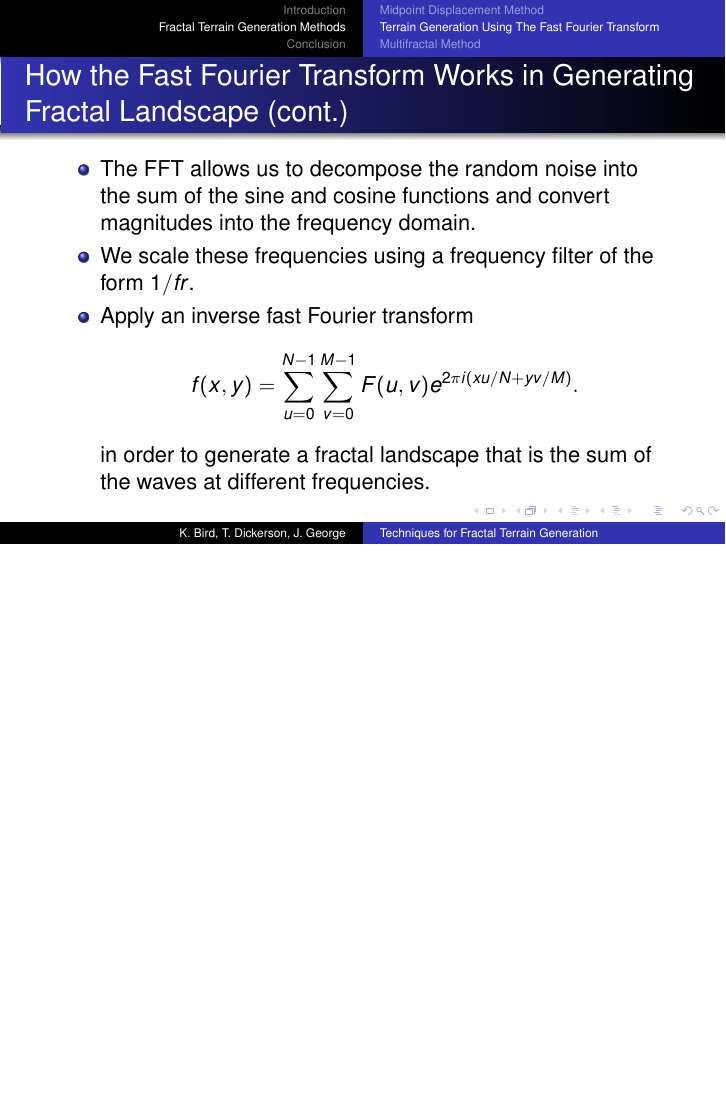
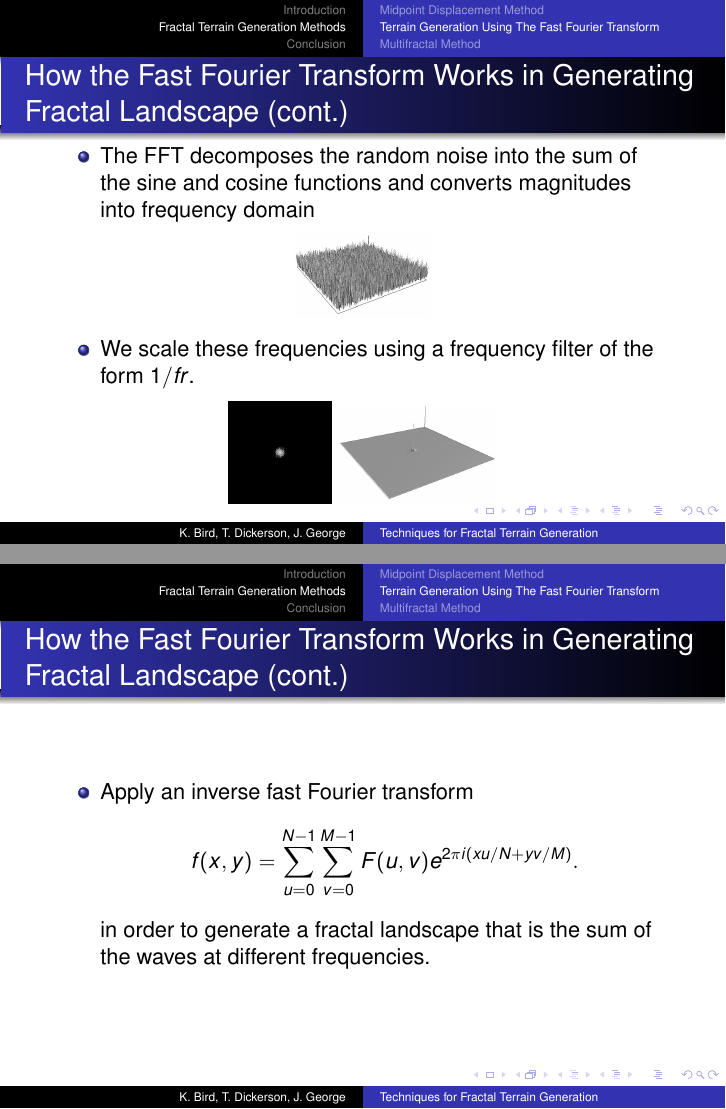
Before and after one commit to elfprince13/Math-Seminar-Project--Terrain-Generation, LaTeX slides (paper/Terrain Presentation.tex): page 12 of 19 before the commit and pages 12 and 13 of 20 after it, the two joined at a grey line, the shorter picture padded with empty space. Compiled offline with pdfLaTeX.

Commit message:
more pictures

```diff
--- a/paper/Terrain Presentation.tex
+++ b/paper/Terrain Presentation.tex
@@ -42,7 +42,8 @@
 \usepackage[T1]{fontenc}
 % Or whatever. Note that the encoding and the font should match. If T1
 % does not look nice, try deleting the line with the fontenc.
-
+\usepackage{caption}
+\usepackage{subcaption}
 
 \title[Techniques for Fractal Terrain Generation] % (optional, use only with long paper titles)
 {Techniques for Fractal Terrain Generation}
@@ -270,8 +274,23 @@
 \begin{frame}
 \frametitle{How the Fast Fourier Transform Works in Generating Fractal Landscape (cont.)}
 \begin{itemize}
-\item The FFT allows us to decompose the random noise into the sum of the sine and cosine functions and convert magnitudes into the frequency domain.
+\item The FFT decomposes the random noise into the sum of the sine and cosine functions and converts magnitudes into frequency domain
+\end{itemize}
+\begin{center}
+\includegraphics[scale=0.17]{fft3d.jpg}
+\end{center}
+\begin{itemize}
 \item We scale these frequencies using a frequency filter of the form $1/fr$.
+\end{itemize}
+\begin{center}
+\includegraphics[scale=0.2]{filter2d.jpg}
+\includegraphics[scale=0.2]{filter3d.jpg}
+\end{center}
+\end{frame}
+
+\begin{frame}
+\frametitle{How the Fast Fourier Transform Works in Generating Fractal Landscape (cont.)}
+\begin{itemize}
 \item Apply an inverse fast Fourier transform
 $$f(x,y)=\displaystyle\sum\limits_{u=0}^{N-1} \displaystyle\sum\limits_{v=0}^{M-1} F(u,v)e^{2\pi i(xu/N+yv/M)}.$$
 in order to generate a fractal landscape that is the sum of the waves at different frequencies.
```
Also changed, not shown: paper/fft2d.jpg (added), paper/fft3d.jpg (added), paper/filter2d.jpg (added), paper/filter3d.jpg (added), paper/Terrain Presentation.tex (4 more changed lines).
